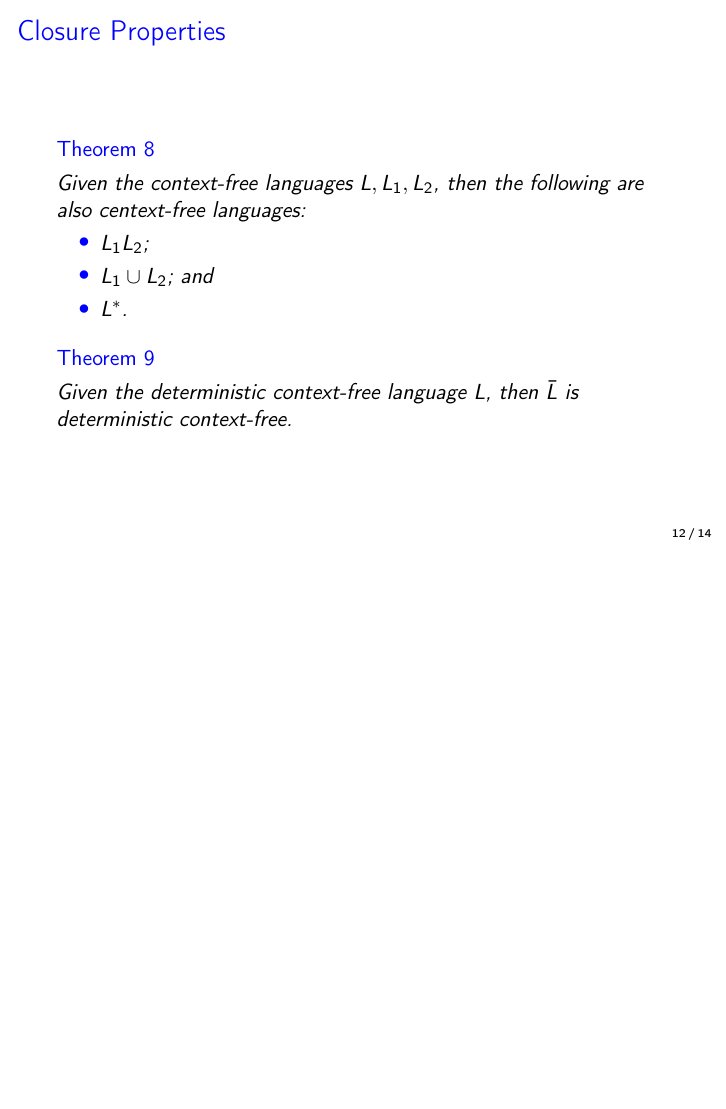
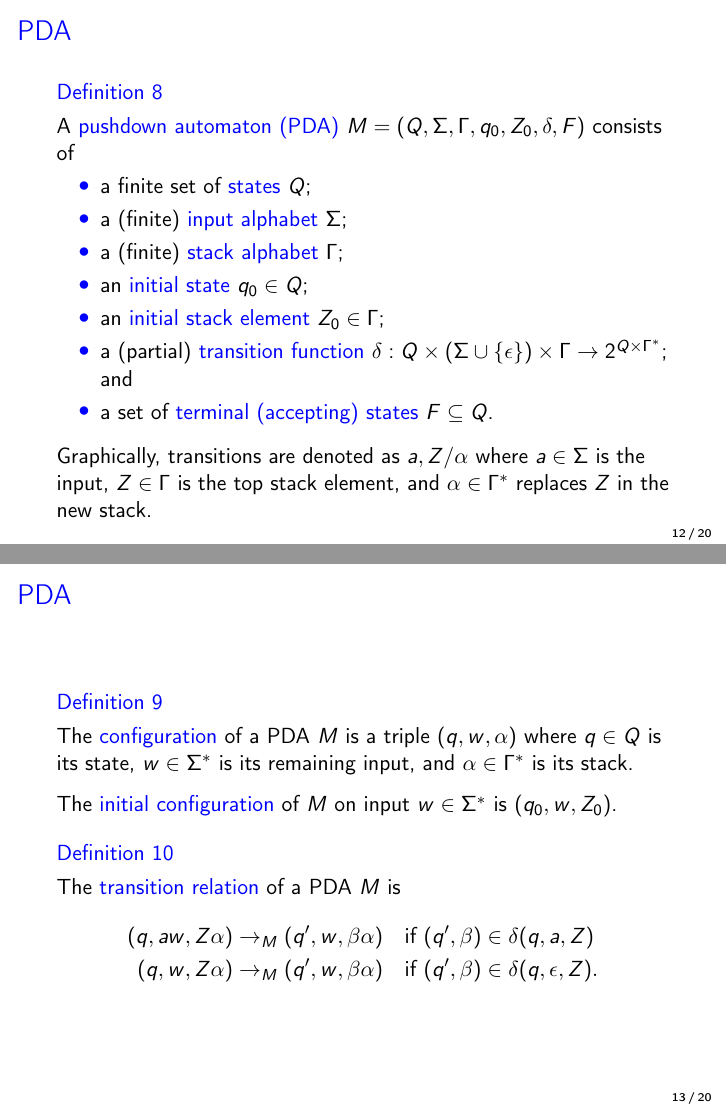
Before and after one commit to jonhue/teaching-theo, LaTeX slides (materials/context_free_languages.tex): page 40 of 50 before the commit and pages 44 and 47 of 83 after it, the two joined at a grey line, the shorter picture padded with empty space. Compiled offline with pdfLaTeX.

Commit message:
finish cfls

```diff
--- a/materials/context_free_languages.tex
+++ b/materials/context_free_languages.tex
@@ -207,6 +207,33 @@
 
 \section{Pushdown Automaton (PDA)}
 
-\subsection{Extension Lemma}
+\begin{frame}{PDA}
+    \begin{definition}
+        A \b{pushdown automaton (PDA)} $M = (Q, \Sigma, \Gamma, q_0, Z_0, \delta, F)$\pause\ consists of
+        \begin{itemize}
+            \item a finite set of \b{states} $Q$\pause;
+            \item a (finite) \b{input alphabet} $\Sigma$\pause;
+            \item a (finite) \b{stack alphabet} $\Gamma$\pause;
+            \item an \b{initial state} $q_0 \in Q$\pause;
+            \item an \b{initial stack element} $Z_0 \in \Gamma$\pause;
+            \item a (partial) \b{transition function} $\delta: Q \times (\Sigma \cup \{\epsilon\}) \times \Gamma \to 2^{Q \times \Gamma^*}$\pause; and
+            \item a set of \b{terminal (accepting) states} $F \subseteq Q$.
+        \end{itemize}
+    \end{definition}\pause
+    Graphically, transitions are denoted as $a, Z/\alpha$ where $a \in \Sigma$ is the input, $Z \in \Gamma$ is the top stack element, and $\alpha \in \Gamma^*$ replaces $Z$ in the new stack.
+\end{frame}
 
-\subsection{Decomposition Lemma}
+\begin{frame}{PDA}
+    \begin{definition}
+        The \b{configuration} of a PDA $M$ is a triple $(q, w, \alpha)$ where $q \in Q$ is its state, $w \in \Sigma^*$ is its remaining input, and $\alpha \in \Gamma^*$ is its stack.\pause\par\spadding
+        The \b{initial configuration} of $M$ on input $w \in \Sigma^*$ is $(q_0,w,Z_0)$.
+    \end{definition}\pause
+    \begin{definition}
+        The \b{transition relation} of a PDA $M$ is \begin{align*}
+            (q,aw,Z\alpha) \to_M (q',w,\beta\alpha) &\quad\text{if } (q',\beta) \in \delta(q,a,Z) \\
+            (q,w,Z\alpha) \to_M (q',w,\beta\alpha)  &\quad\text{if } (q',\beta) \in \delta(q,\epsilon,Z).
+        \end{align*}
+    \end{definition}
+\end{frame}
+
+\begin{frame}{PDA}
@@ -213,4 +272,19 @@
 
 \subsection{CFG $\to$ PDA}
 
+\begin{frame}{CFG $\to$ PDA}
+    Given CFG $G = (V,\Sigma,P,S)$,\pause
+    \begin{enumerate}
+        \item bring all productions into the form \begin{align*}
+            A \to b B_1 \dots B_k \quad\text{for } b \in \Sigma \cup \{\epsilon\}
+        \end{align*}\pause
+        \item define the PDA $M = (\{q\},\Sigma,V,q,S,\delta)$\pause\ with \begin{align*}
+            \delta(q,b,A) = \{(q,\beta) \mid (A \to b \beta) \in P\}.
+        \end{align*}
+    \end{enumerate}\pause
+    Then, $L(G) = L_{\epsilon}(M)$.
+\end{frame}
+
 \subsection{PDA $\to$ CFG}
+
+\begin{frame}{PDA $\to$ CFG}
@@ -216,0 +294,3 @@
+        \item $\forall q \in Q.\ S \to [q_0,Z_0,q]$\pause\ and
+        \item $\forall (r_0, Z_1 \dots Z_k) \in \delta(q,b,Z).\ \forall r_1, \dots, r_k \in Q.$\pause \begin{align*}
+            [q,Z,r_k] \to b [r_0,Z_1,r_1][r_1,Z_2,r_2]\dots[r_{k-1},Z_k,r_k].
```
Also changed, not shown: materials/regular_languages.tex (+1 -1 lines), README.md, materials/context_free_languages.tex (44 more changed lines).
